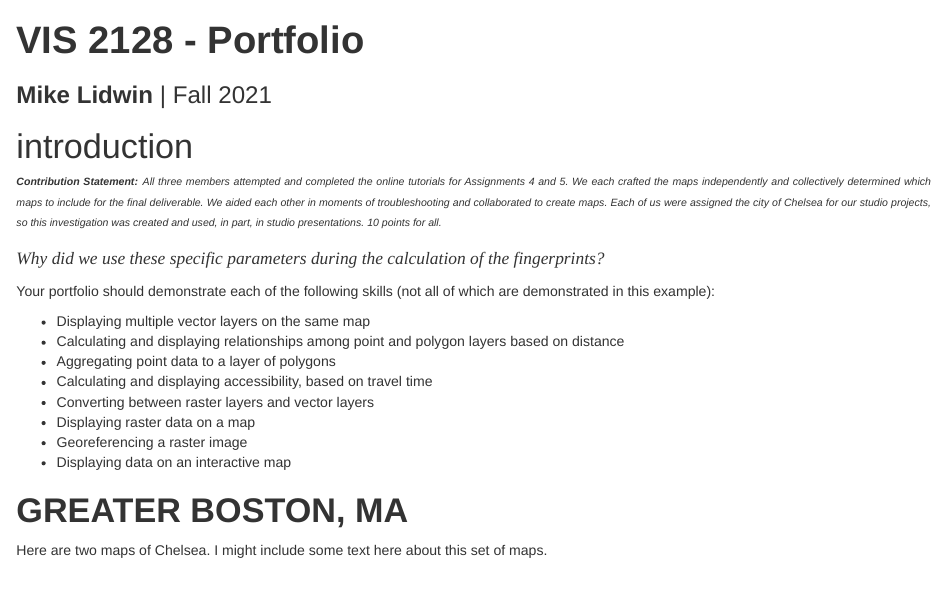
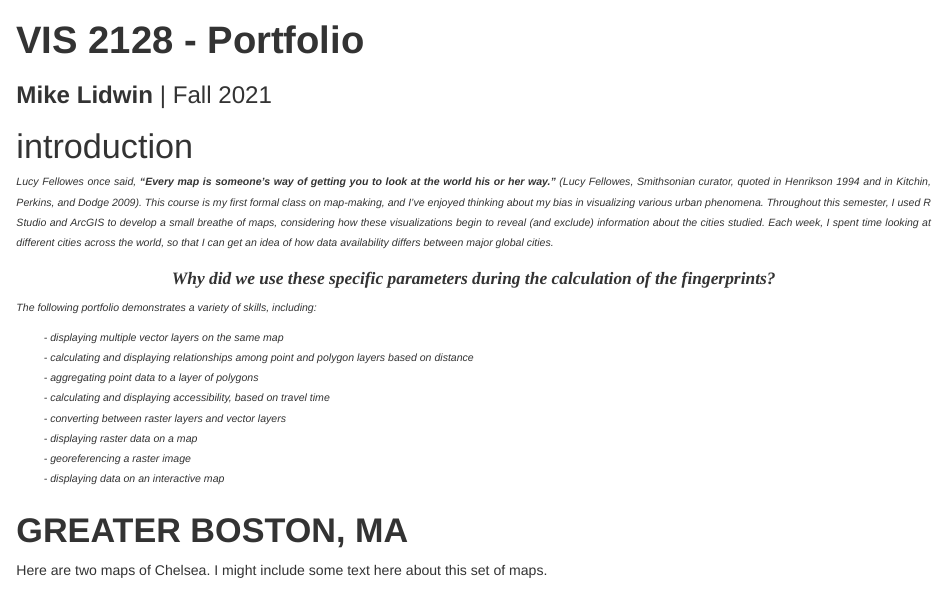
Before and after one commit to mike-lid/folio, an R Markdown document (index.Rmd): the page in a window 1100 px wide, from its top. Rendered offline with R 4.5, knitr and Pandoc, with nearby package versions; drawn as R Markdown's standard HTML page in place of the format the file asks for.

Commit message:
updated html with formatting for intro paragraph

```diff
--- a/index.Rmd
+++ b/index.Rmd
@@ -20,28 +20,24 @@ font-family: arial}
 </style>
 
 # introduction
-\superscript^*__Contribution Statement:__*^
-\superscript^*All three members attempted and completed the online tutorials for Assignments 4 and 5. We each crafted the maps independently and collectively determined which maps to include for the final deliverable. We aided each other in moments of troubleshooting and collaborated to create maps. Each of us were assigned the city of Chelsea for our studio projects, so this investigation was created and used, in part, in studio presentations. 10 points for all.*^
+\superscript^*Lucy Fellowes once  said, __"Every map is someone’s way of getting you to look at the world his or her  way."__ (Lucy  Fellowes,  Smithsonian  curator,  quoted  in  Henrikson  1994 and in Kitchin, Perkins, and Dodge 2009). This course is my first formal class on map-making, and I've enjoyed thinking about my bias in visualizing various urban phenomena. Throughout this semester, I used R Studio and ArcGIS to develop a small breathe of maps, considering  how these visualizations begin to reveal (and exclude) information about the cities studied. Each week, I spent time looking at different cities across the world, so that I can get an idea of how data availability differs between major global cities. *^
 
+<center>
 <p style="font-family: times, serif; font-size:13pt; font-style:italic">
-    Why did we use these specific parameters during the calculation of the fingerprints?
+    **Why did we use these specific parameters during the calculation of the fingerprints?**
 </p>
+</center>
 
-Your portfolio should demonstrate each of the following skills (not all of which are demonstrated in this example):
+\superscript^*The following portfolio demonstrates a variety of skills, including:*^
 
-* Displaying multiple vector layers on the same map
-* Calculating and displaying relationships among point and polygon layers based on distance
-* Aggregating point data to a layer of polygons
-* Calculating and displaying accessibility, based on travel time
-* Converting between raster layers and vector layers
-* Displaying raster data on a map
-* Georeferencing a raster image
-* Displaying data on an interactive map
-
-
-
-
-
+|        \superscript^*- displaying multiple vector layers on the same map*^
+|        \superscript^*- calculating and displaying relationships among point and polygon layers based on distance*^
+|        \superscript^*- aggregating point data to a layer of polygons*^
+|        \superscript^*- calculating and displaying accessibility, based on travel time*^
+|        \superscript^*- converting between raster layers and vector layers*^
+|        \superscript^*- displaying raster data on a map*^
+|        \superscript^*- georeferencing a raster image*^
+|        \superscript^*- displaying data on an interactive map*^
 
 # **GREATER BOSTON, MA**
 Here are two maps of Chelsea. I might include some text here about this set of maps.
```
